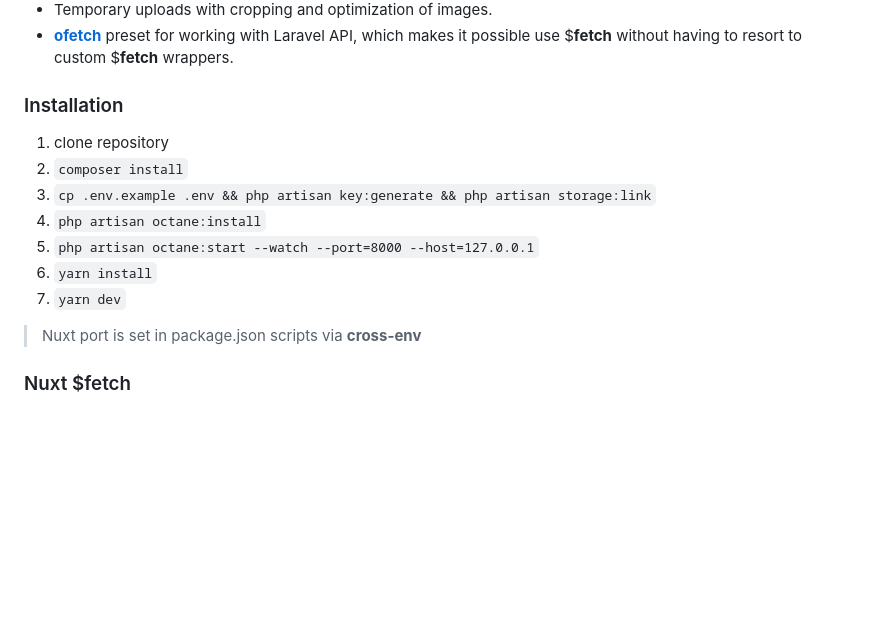
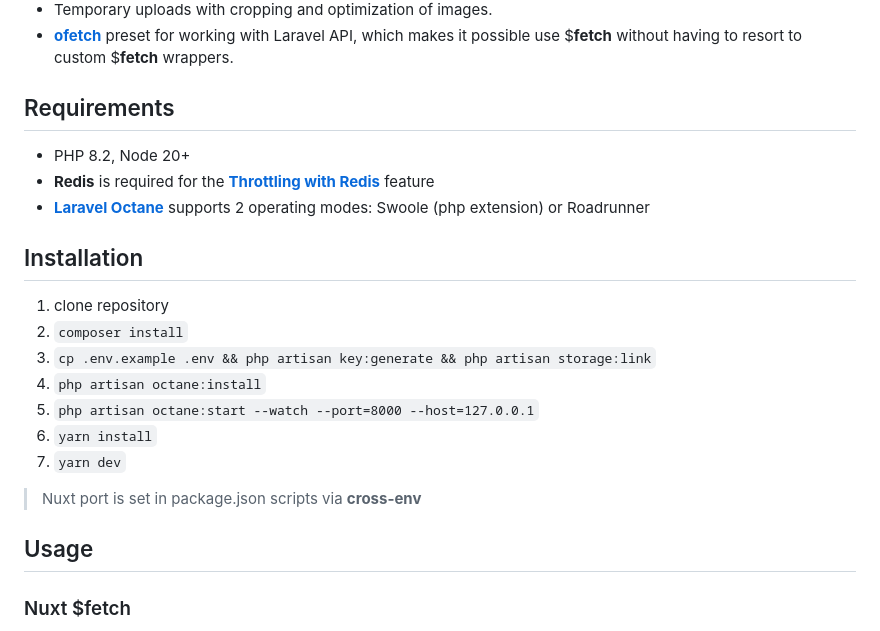
Before and after one commit to ruslanvoloshchenko/laravel-nuxt, a Markdown page: README.md, the part around the change printed below. GitHub-like rendering; blank space fills up the shorter version.

```diff
--- a/README.md
+++ b/README.md
@@ -27,7 +46,13 @@ The project includes:
  - [**ofetch**](https://github.com/unjs/ofetch) preset for working with Laravel API, which makes it possible
 use $**fetch** without having to resort to custom $**fetch** wrappers.
 
-### Installation
+## Requirements
+
+ - PHP 8.2, Node 20+
+ - **Redis** is required for the [**Throttling with Redis**](https://laravel.com/docs/10.x/routing#throttling-with-redis) feature
+ - [**Laravel Octane**](https://laravel.com/docs/10.x/octane) supports 2 operating modes: Swoole (php extension) or Roadrunner
+
+## Installation
 1. clone repository
 2. `composer install`
 3. `cp .env.example .env && php artisan key:generate && php artisan storage:link`
@@ -37,6 +62,8 @@ use $**fetch** without having to resort to custom $**fetch** wrappers.
 7. `yarn dev`
 
 > Nuxt port is set in package.json scripts via **cross-env**
+
+## Usage
 
 ### Nuxt $fetch
 
```
Also changed, not shown: other parts of README.md (+37 -5 lines).
